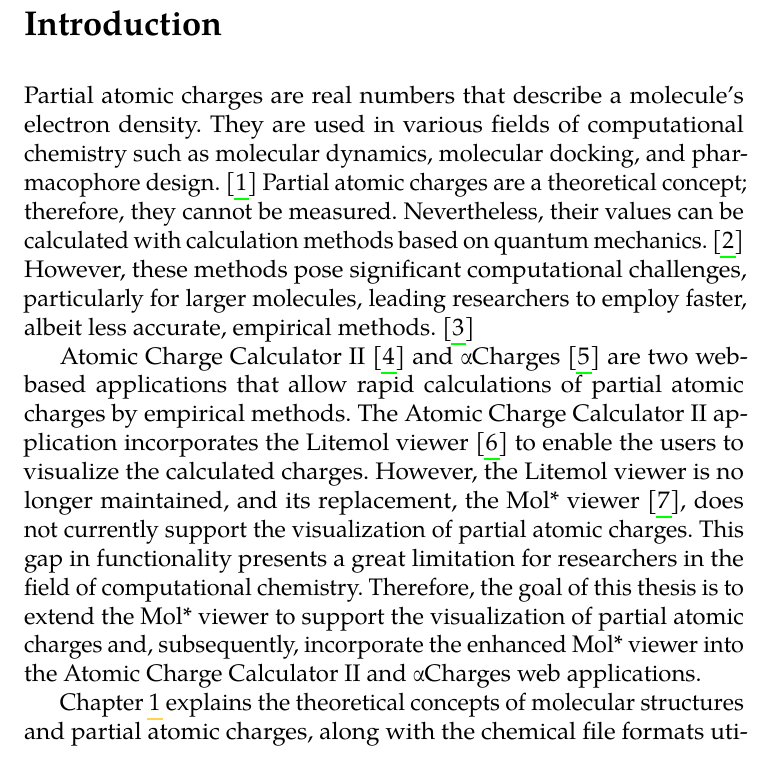
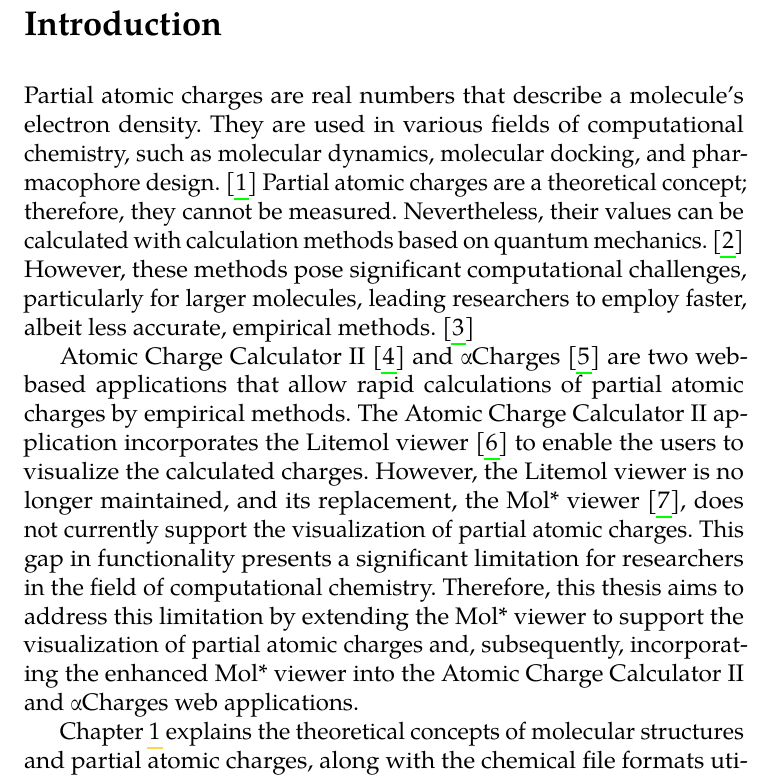
Before and after one commit to MergunFrimen/thesis, a LaTeX thesis (fi-pdflatex.tex): part of page 11 of 57, cut so that both start at the same text. Compiled offline with pdfLaTeX.

Commit message:
wip intro

```diff
--- a/fi-pdflatex.tex
+++ b/fi-pdflatex.tex
@@ -128,9 +128,9 @@
 \markright{\textsc{Introduction}}
 \addcontentsline{toc}{chapter}{Introduction}
 
-Partial atomic charges are real numbers that describe a molecule's electron density. They are used in various fields of computational chemistry such as molecular dynamics, molecular docking, and pharmacophore design. \cite{racek2022thesis} Partial atomic charges are a theoretical concept; therefore, they cannot be measured. Nevertheless, their values can be calculated with calculation methods based on quantum mechanics. \cite{gupta2015principles} However, these methods pose significant computational challenges, particularly for larger molecules, leading researchers to employ faster, albeit less accurate, empirical methods. \cite{schindler2019thesis}
+Partial atomic charges are real numbers that describe a molecule's electron density. They are used in various fields of computational chemistry, such as molecular dynamics, molecular docking, and pharmacophore design. \cite{racek2022thesis} Partial atomic charges are a theoretical concept; therefore, they cannot be measured. Nevertheless, their values can be calculated with calculation methods based on quantum mechanics. \cite{gupta2015principles} However, these methods pose significant computational challenges, particularly for larger molecules, leading researchers to employ faster, albeit less accurate, empirical methods. \cite{schindler2019thesis}
 
-Atomic Charge Calculator II \cite{racek2020acc2} and αCharges \cite{schindler2023alphacharges} are two web-based applications that allow rapid calculations of partial atomic charges by empirical methods. The Atomic Charge Calculator II application incorporates the Litemol viewer \cite{sehnal2017litemol} to enable the users to visualize the calculated charges. However, the Litemol viewer is no longer maintained, and its replacement, the Mol* viewer \cite{sehnal2021molstar}, does not currently support the visualization of partial atomic charges. This gap in functionality presents a great limitation for researchers in the field of computational chemistry. Therefore, the goal of this thesis is to extend the Mol* viewer to support the visualization of partial atomic charges and, subsequently, incorporate the enhanced Mol* viewer into the Atomic Charge Calculator II and αCharges web applications.
+Atomic Charge Calculator II \cite{racek2020acc2} and αCharges \cite{schindler2023alphacharges} are two web-based applications that allow rapid calculations of partial atomic charges by empirical methods. The Atomic Charge Calculator II application incorporates the Litemol viewer \cite{sehnal2017litemol} to enable the users to visualize the calculated charges. However, the Litemol viewer is no longer maintained, and its replacement, the Mol* viewer \cite{sehnal2021molstar}, does not currently support the visualization of partial atomic charges. This gap in functionality presents a significant limitation for researchers in the field of computational chemistry. Therefore, this thesis aims to address this limitation by extending the Mol* viewer to support the visualization of partial atomic charges and, subsequently, incorporating the enhanced Mol* viewer into the Atomic Charge Calculator II and αCharges web applications.
 
 Chapter \ref{chapter:theory} explains the theoretical concepts of molecular structures and partial atomic charges, along with the chemical file formats utilized in this work. Building on this foundation, Chapter \ref{chapter:visualizing_molecular_data} discusses the various visualization methods and software tools for visualizing molecular structures. Chapter \ref{chapter:molstar_partial_charges_extension} then describes the implementation of the Mol* extension for visualizing partial atomic charges and the creation of a Mol* viewer plugin. Finally, the extended Mol* viewer is integrated into the Atomic Charge Calculator II and αCharges web applications, as detailed in Chapters \ref{chapter:atomic_charge_calculator_ii} and \ref{chapter:alphacharges}.
 
```
